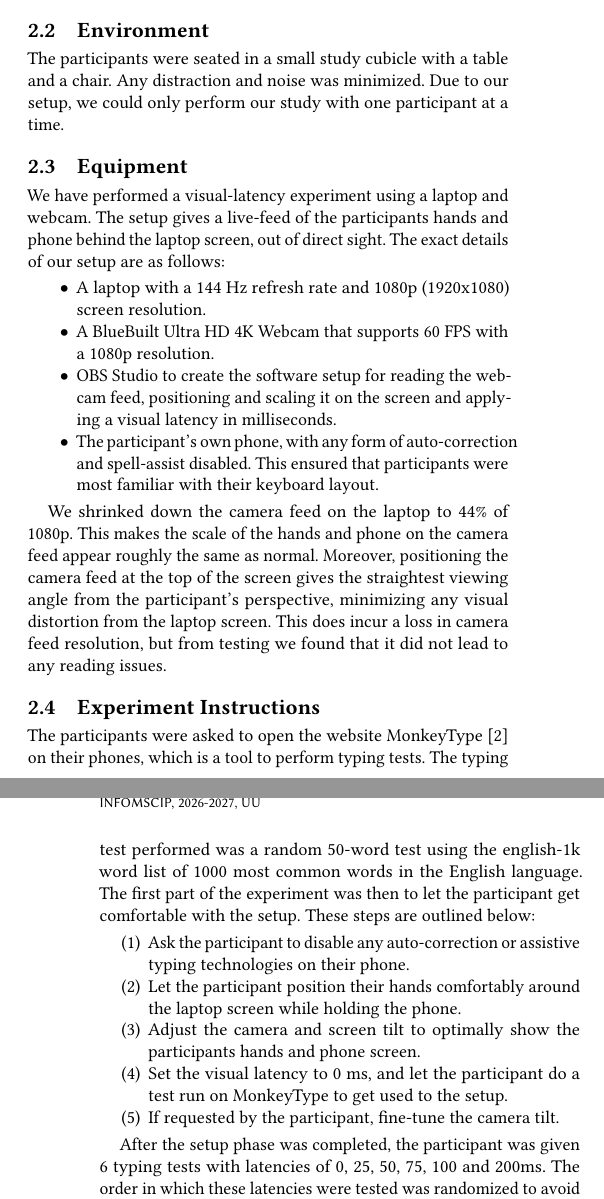
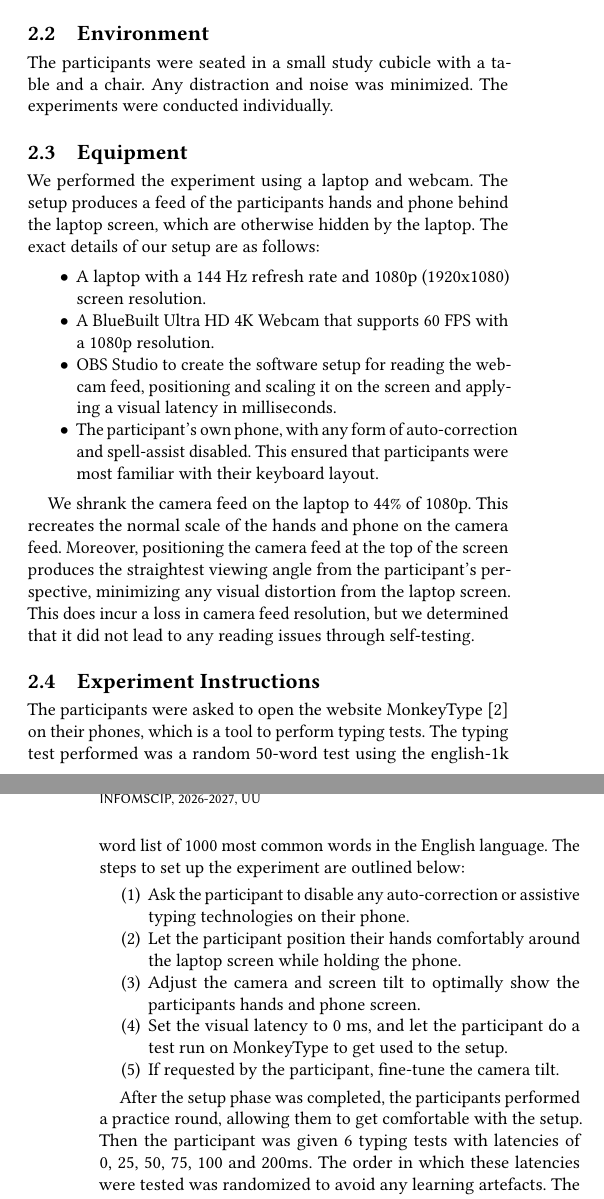
Before and after one commit to Sigmarik/infomscip-assignment-3-user-study, a LaTeX paper (main.tex, which reads sections/experiment_design.tex): two parts of the columns of pages 1 and 2 of 3, joined at a grey line, cut so that both start at the same text. Compiled offline with pdfLaTeX.

Commit message:
Minor edits (Sam)

```diff
--- a/sections/experiment_design.tex
+++ b/sections/experiment_design.tex
@@ -21,13 +21,12 @@ In addition, the participants were informed that they could withdraw from the st
 \subsection{Environment}
 
 The participants were seated in a small study cubicle with a table and a chair.
-Any distraction and noise was minimized. Due to our setup, we could only perform our study with one participant at a time.
+Any distraction and noise was minimized. The experiments were conducted individually.
 
 \subsection{Equipment}
 
-We have performed a visual-latency experiment using a laptop and webcam.
-The setup gives a live-feed of the participants hands and phone behind the laptop screen,
-out of direct sight. The exact details of our setup are as follows:
+We performed the experiment using a laptop and webcam.
+The setup produces a feed of the participants hands and phone behind the laptop screen, which are otherwise hidden by the laptop. The exact details of our setup are as follows:
 
 \begin{itemize}
 	\item A laptop with a 144 Hz refresh rate and 1080p (1920x1080) screen resolution.
@@ -38,19 +37,19 @@ out of direct sight. The exact details of our setup are as follows:
 		This ensured that participants were most familiar with their keyboard layout.
 \end{itemize}
 
-We shrinked down the camera feed on the laptop to 44\% of 1080p.
-This makes the scale of the hands and phone on the camera feed appear roughly the same as normal.
+We shrank the camera feed on the laptop to 44\% of 1080p.
+This recreates the normal scale of the hands and phone on the camera feed.
 Moreover, positioning the camera feed at the top
-of the screen gives the straightest viewing angle from the participant's perspective,
+of the screen produces the straightest viewing angle from the participant's perspective,
 minimizing any visual distortion from the laptop screen.
-This does incur a loss in camera feed resolution, but from testing we found that it did not lead to any reading issues.
+This does incur a loss in camera feed resolution, but we determined that it did not lead to any reading issues through self-testing.
 
 \subsection{Experiment Instructions}
 
 The participants were asked to open the website MonkeyType \cite{monkeytype} on their phones,
 which is a tool to perform typing tests.
 The typing test performed was a random 50-word test using the english-1k word list of 1000 most common
-words in the English language. The first part of the experiment was then to let the participant get comfortable with the setup. These steps are outlined below:
+words in the English language. The steps to set up the experiment are outlined below:
 
 \begin{enumerate}
 	\item Ask the participant to disable any auto-correction or assistive typing technologies on their
@@ -61,7 +60,7 @@ words in the English language. The first part of the experiment was then to let
 	\item If requested by the participant, fine-tune the camera tilt.
 \end{enumerate}
 
-After the setup phase was completed, the participant was given 6 typing tests with latencies of
+After the setup phase was completed, the participants performed a practice round, allowing them to get comfortable with the setup. Then the participant was given 6 typing tests with latencies of
 0, 25, 50, 75, 100 and 200ms. The order in which these latencies were tested was randomized to avoid any
 learning artefacts. The procedure for each test was as follows:
 
```
Also changed, not shown: sections/experiment_design.tex (4 more changed lines).
